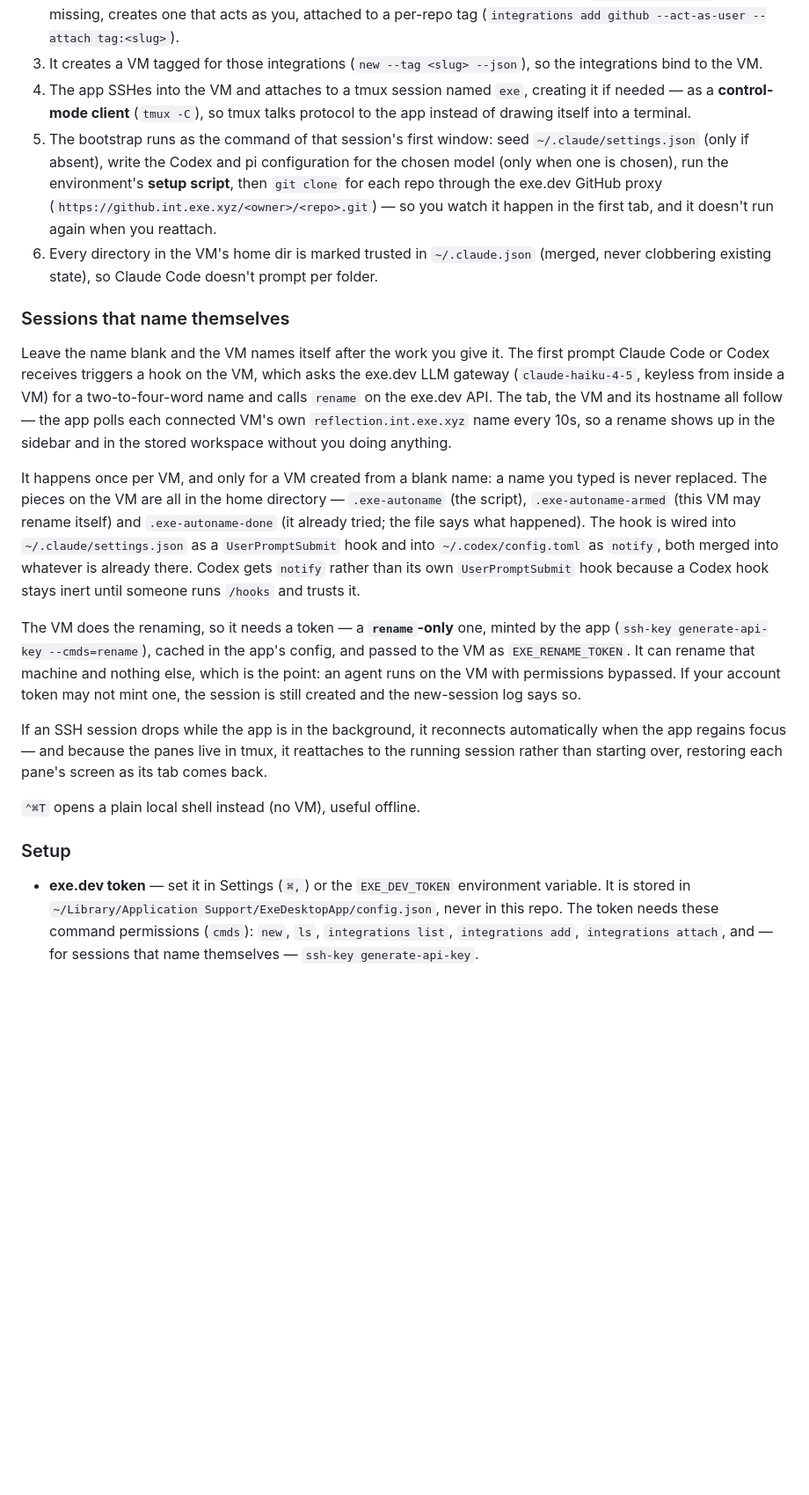
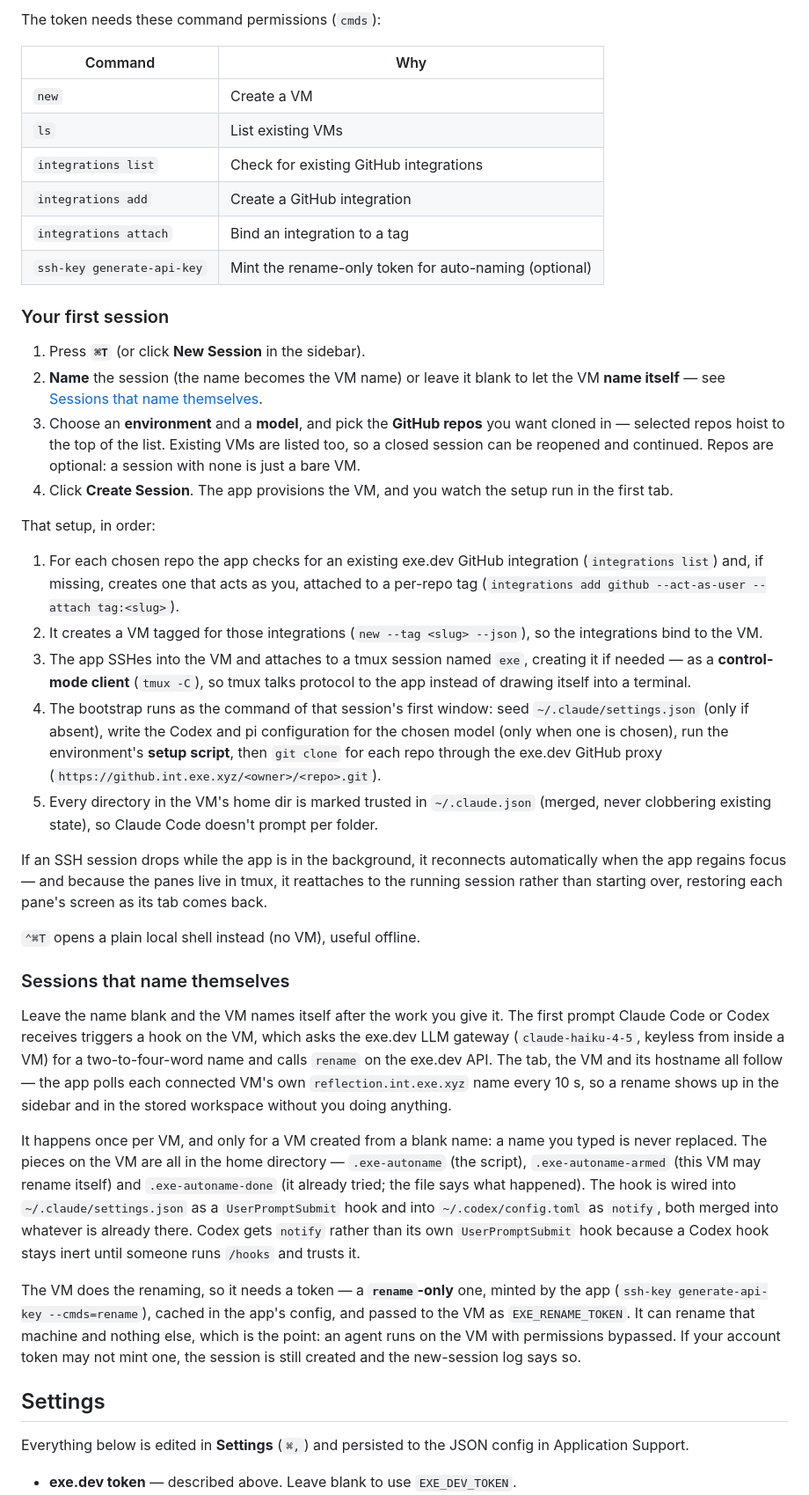
Before and after one commit to leighmcculloch/hub, a Markdown page: README.md, the part around one of its changes. Shown at 88% size. Rendered like a GitHub page; blank space fills up the shorter version.

```diff
--- a/README.md
+++ b/README.md
@@ -43,21 +75,52 @@ Opening a new session (`⌘T`) provisions a fresh exe.dev VM and SSHes into it:
+The token needs these command permissions (`cmds`):
+
+| Command | Why |
+| --- | --- |
+| `new` | Create a VM |
+| `ls` | List existing VMs |
+| `integrations list` | Check for existing GitHub integrations |
+| `integrations add` | Create a GitHub integration |
+| `integrations attach` | Bind an integration to a tag |
+| `ssh-key generate-api-key` | Mint the rename-only token for auto-naming (optional) |
+
+### Your first session
+
+1. Press **`⌘T`** (or click **New Session** in the sidebar).
+2. **Name** the session (the name becomes the VM name) or leave it blank to let
+   the VM **name itself** — see [Sessions that name themselves](#sessions-that-name-themselves).
+3. Choose an **environment** and a **model**, and pick the **GitHub repos** you
+   want cloned in — selected repos hoist to the top of the list. Existing VMs
+   are listed too, so a closed session can be reopened and continued. Repos are
+   optional: a session with none is just a bare VM.
+4. Click **Create Session**. The app provisions the VM, and you watch the setup
+   run in the first tab.
+
+That setup, in order:
+
+1. For each chosen repo the app checks for an existing exe.dev GitHub
    integration (`integrations list`) and, if missing, creates one that acts as
    you, attached to a per-repo tag
    (`integrations add github --act-as-user --attach tag:<slug>`).
-3. It creates a VM tagged for those integrations (`new --tag <slug> --json`), so
+2. It creates a VM tagged for those integrations (`new --tag <slug> --json`), so
    the integrations bind to the VM.
-4. The app SSHes into the VM and attaches to a tmux session named `exe`,
+3. The app SSHes into the VM and attaches to a tmux session named `exe`,
    creating it if needed — as a **control-mode client** (`tmux -C`), so tmux
    talks protocol to the app instead of drawing itself into a terminal.
-5. The bootstrap runs as the command of that session's first window: seed
+4. The bootstrap runs as the command of that session's first window: seed
    `~/.claude/settings.json` (only if absent), write the Codex and pi
    configuration for the chosen model (only when one is chosen), run the
    environment's **setup script**, then `git clone` for each repo through the
-   exe.dev GitHub proxy (`https://github.int.exe.xyz/<owner>/<repo>.git`) — so
-   you watch it happen in the first tab, and it doesn't run again when you
-   reattach.
-6. Every directory in the VM's home dir is marked trusted in `~/.claude.json`
-   (merged, never clobbering existing state), so Claude Code doesn't prompt
-   per folder.
+   exe.dev GitHub proxy (`https://github.int.exe.xyz/<owner>/<repo>.git`).
+5. Every directory in the VM's home dir is marked trusted in `~/.claude.json`
+   (merged, never clobbering existing state), so Claude Code doesn't prompt per
+   folder.
+
+If an SSH session drops while the app is in the background, it reconnects
+automatically when the app regains focus — and because the panes live in tmux,
+it reattaches to the running session rather than starting over, restoring each
+pane's screen as its tab comes back.
+
+`⌃⌘T` opens a plain local shell instead (no VM), useful offline.
 
 ### Sessions that name themselves
 
@@ -66,8 +129,8 @@ first prompt Claude Code or Codex receives triggers a hook on the VM, which asks
 the exe.dev LLM gateway (`claude-haiku-4-5`, keyless from inside a VM) for a
 two-to-four-word name and calls `rename` on the exe.dev API. The tab, the VM and
 its hostname all follow — the app polls each connected VM's own
-`reflection.int.exe.xyz` name every 10s, so a rename shows up in the sidebar and
-in the stored workspace without you doing anything.
+`reflection.int.exe.xyz` name every 10&nbsp;s, so a rename shows up in the
+sidebar and in the stored workspace without you doing anything.
 
 It happens once per VM, and only for a VM created from a blank name: a name you
 typed is never replaced. The pieces on the VM are all in the home directory —
@@ -85,18 +148,10 @@ and nothing else, which is the point: an agent runs on the VM with permissions
 bypassed. If your account token may not mint one, the session is still created
 and the new-session log says so.
 
-If an SSH session drops while the app is in the background, it reconnects
-automatically when the app regains focus — and because the panes live in tmux,
-it reattaches to the running session rather than starting over, restoring each
-pane's screen as its tab comes back.
+## Settings
 
-`⌃⌘T` opens a plain local shell instead (no VM), useful offline.
+Everything below is edited in **Settings** (`⌘,`) and persisted to the JSON
+config in Application Support.
 
-### Setup
-
-- **exe.dev token** — set it in Settings (`⌘,`) or the `EXE_DEV_TOKEN`
-  environment variable. It is stored in `~/Library/Application Support/ExeDesktopApp/config.json`,
-  never in this repo. The token needs these command permissions (`cmds`):
-  `new`, `ls`, `integrations list`, `integrations add`, `integrations attach`,
-  and — for sessions that name themselves — `ssh-key generate-api-key`.
+- **exe.dev token** — described above. Leave blank to use `EXE_DEV_TOKEN`.
 - **Environments** — a named bundle of a **setup script**, a **start command**,
```
Also changed, not shown: other parts of README.md (+167 -94 lines).
